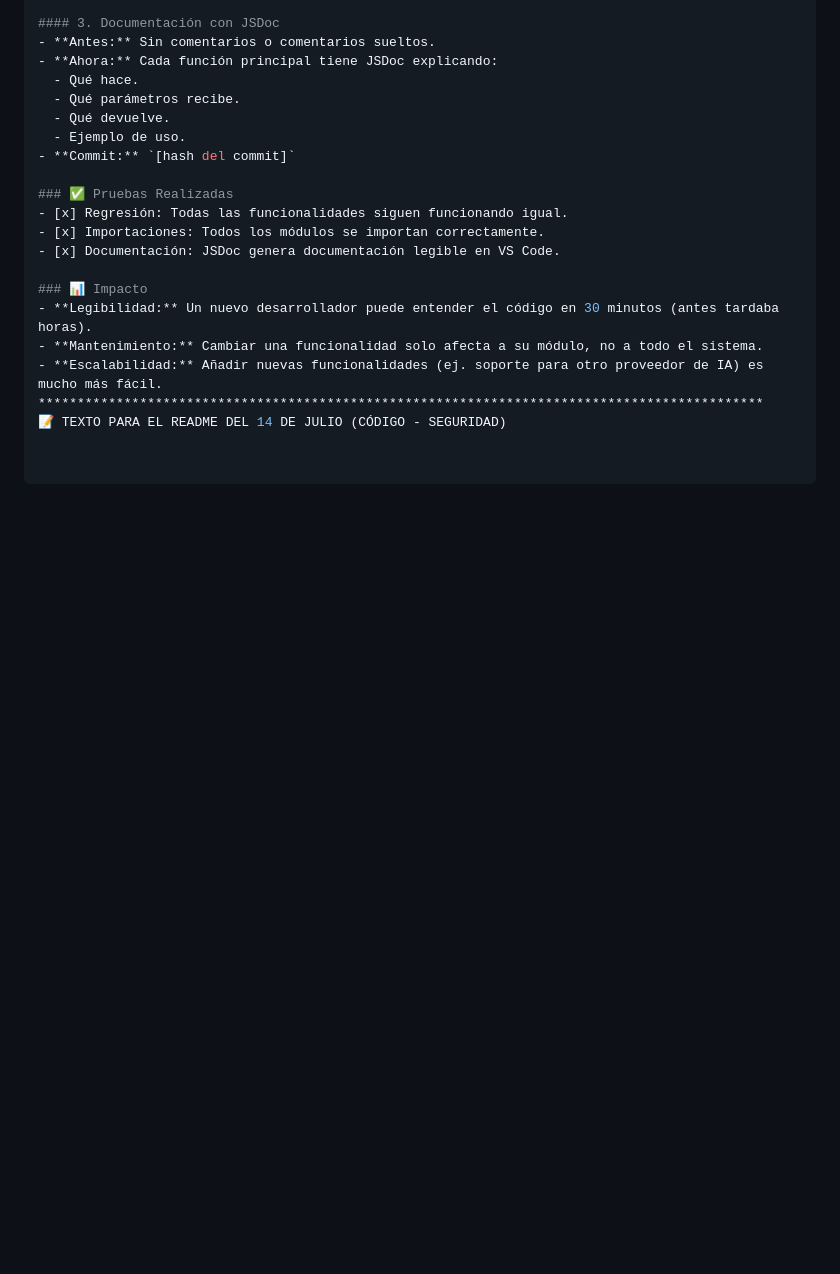
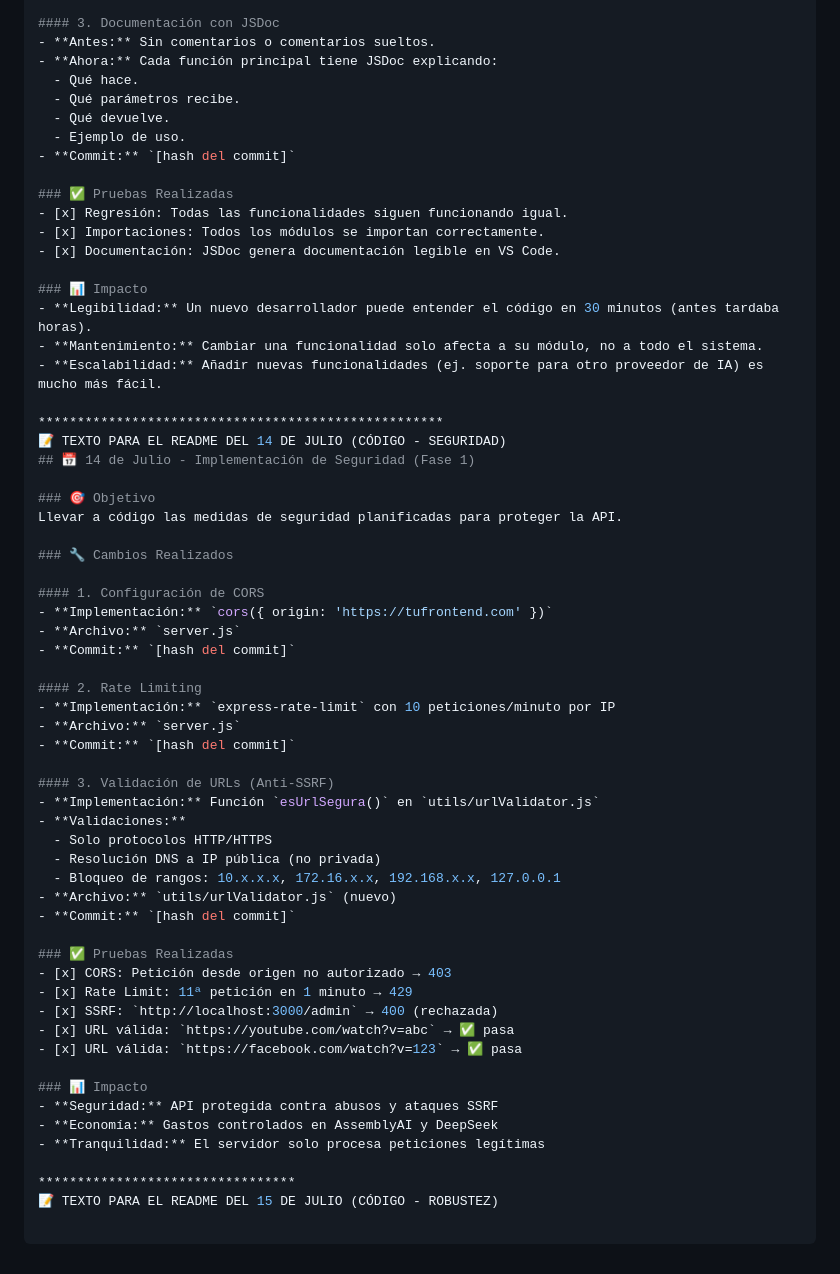
Before and after one commit to mym2013/transcriptor-mp4, a Markdown page: README.md, the part around the change. Rendered like a GitHub page; blank space fills up the shorter version.

Commit message:
docs: add README entry for July 14 - Security Implementation (Code)

```diff
--- a/README.md
+++ b/README.md
@@ -190,5 +190,46 @@ Hacer el código más fácil de leer, entender y modificar para futuros desarrol
 - **Legibilidad:** Un nuevo desarrollador puede entender el código en 30 minutos (antes tardaba horas).
 - **Mantenimiento:** Cambiar una funcionalidad solo afecta a su módulo, no a todo el sistema.
 - **Escalabilidad:** Añadir nuevas funcionalidades (ej. soporte para otro proveedor de IA) es mucho más fácil.
-*********************************************************************************************
+
+****************************************************
 📝 TEXTO PARA EL README DEL 14 DE JULIO (CÓDIGO - SEGURIDAD)
+## 📅 14 de Julio - Implementación de Seguridad (Fase 1)
+
+### 🎯 Objetivo
+Llevar a código las medidas de seguridad planificadas para proteger la API.
+
+### 🔧 Cambios Realizados
+
+#### 1. Configuración de CORS
+- **Implementación:** `cors({ origin: 'https://tufrontend.com' })`
+- **Archivo:** `server.js`
+- **Commit:** `[hash del commit]`
+
+#### 2. Rate Limiting
+- **Implementación:** `express-rate-limit` con 10 peticiones/minuto por IP
+- **Archivo:** `server.js`
+- **Commit:** `[hash del commit]`
+
+#### 3. Validación de URLs (Anti-SSRF)
+- **Implementación:** Función `esUrlSegura()` en `utils/urlValidator.js`
+- **Validaciones:**
+  - Solo protocolos HTTP/HTTPS
+  - Resolución DNS a IP pública (no privada)
+  - Bloqueo de rangos: 10.x.x.x, 172.16.x.x, 192.168.x.x, 127.0.0.1
+- **Archivo:** `utils/urlValidator.js` (nuevo)
+- **Commit:** `[hash del commit]`
+
+### ✅ Pruebas Realizadas
+- [x] CORS: Petición desde origen no autorizado → 403
+- [x] Rate Limit: 11ª petición en 1 minuto → 429
+- [x] SSRF: `http://localhost:3000/admin` → 400 (rechazada)
+- [x] URL válida: `https://youtube.com/watch?v=abc` → ✅ pasa
+- [x] URL válida: `https://facebook.com/watch?v=123` → ✅ pasa
+
+### 📊 Impacto
+- **Seguridad:** API protegida contra abusos y ataques SSRF
+- **Economía:** Gastos controlados en AssemblyAI y DeepSeek
+- **Tranquilidad:** El servidor solo procesa peticiones legítimas
+
+*********************************
+📝 TEXTO PARA EL README DEL 15 DE JULIO (CÓDIGO - ROBUSTEZ)
```
